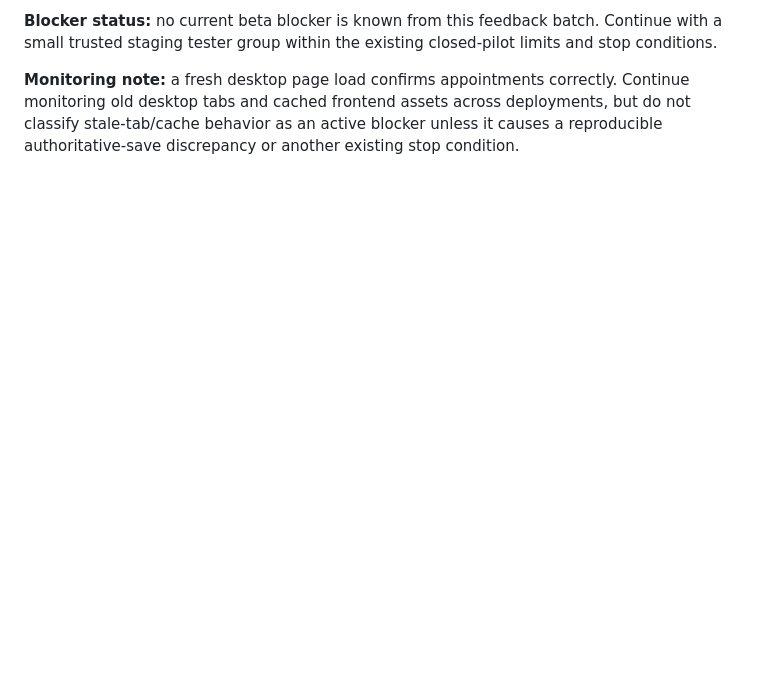
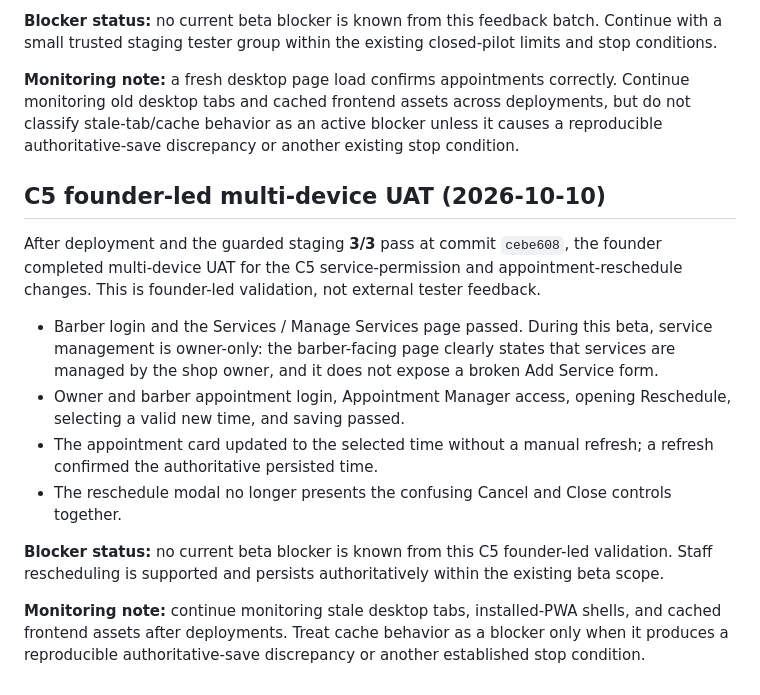
Before and after one commit to dmcgee2121/Slotzy, a Markdown page: docs/PILOT_READINESS.md, the part around the change. Rendered like a GitHub page; blank space fills up the shorter version.

Commit message:
Document C5 founder-led UAT pass

```diff
--- a/docs/PILOT_READINESS.md
+++ b/docs/PILOT_READINESS.md
@@ -394,3 +394,16 @@ The latest trusted-tester follow-up accepted the phone-width Appointment Manager
 **Blocker status:** no current beta blocker is known from this feedback batch. Continue with a small trusted staging tester group within the existing closed-pilot limits and stop conditions.
 
 **Monitoring note:** a fresh desktop page load confirms appointments correctly. Continue monitoring old desktop tabs and cached frontend assets across deployments, but do not classify stale-tab/cache behavior as an active blocker unless it causes a reproducible authoritative-save discrepancy or another existing stop condition.
+
+## C5 founder-led multi-device UAT (2026-10-10)
+
+After deployment and the guarded staging **3/3** pass at commit `cebe608`, the founder completed multi-device UAT for the C5 service-permission and appointment-reschedule changes. This is founder-led validation, not external tester feedback.
+
+- Barber login and the Services / Manage Services page passed. During this beta, service management is owner-only: the barber-facing page clearly states that services are managed by the shop owner, and it does not expose a broken Add Service form.
+- Owner and barber appointment login, Appointment Manager access, opening Reschedule, selecting a valid new time, and saving passed.
+- The appointment card updated to the selected time without a manual refresh; a refresh confirmed the authoritative persisted time.
+- The reschedule modal no longer presents the confusing Cancel and Close controls together.
+
+**Blocker status:** no current beta blocker is known from this C5 founder-led validation. Staff rescheduling is supported and persists authoritatively within the existing beta scope.
+
+**Monitoring note:** continue monitoring stale desktop tabs, installed-PWA shells, and cached frontend assets after deployments. Treat cache behavior as a blocker only when it produces a reproducible authoritative-save discrepancy or another established stop condition.
```
